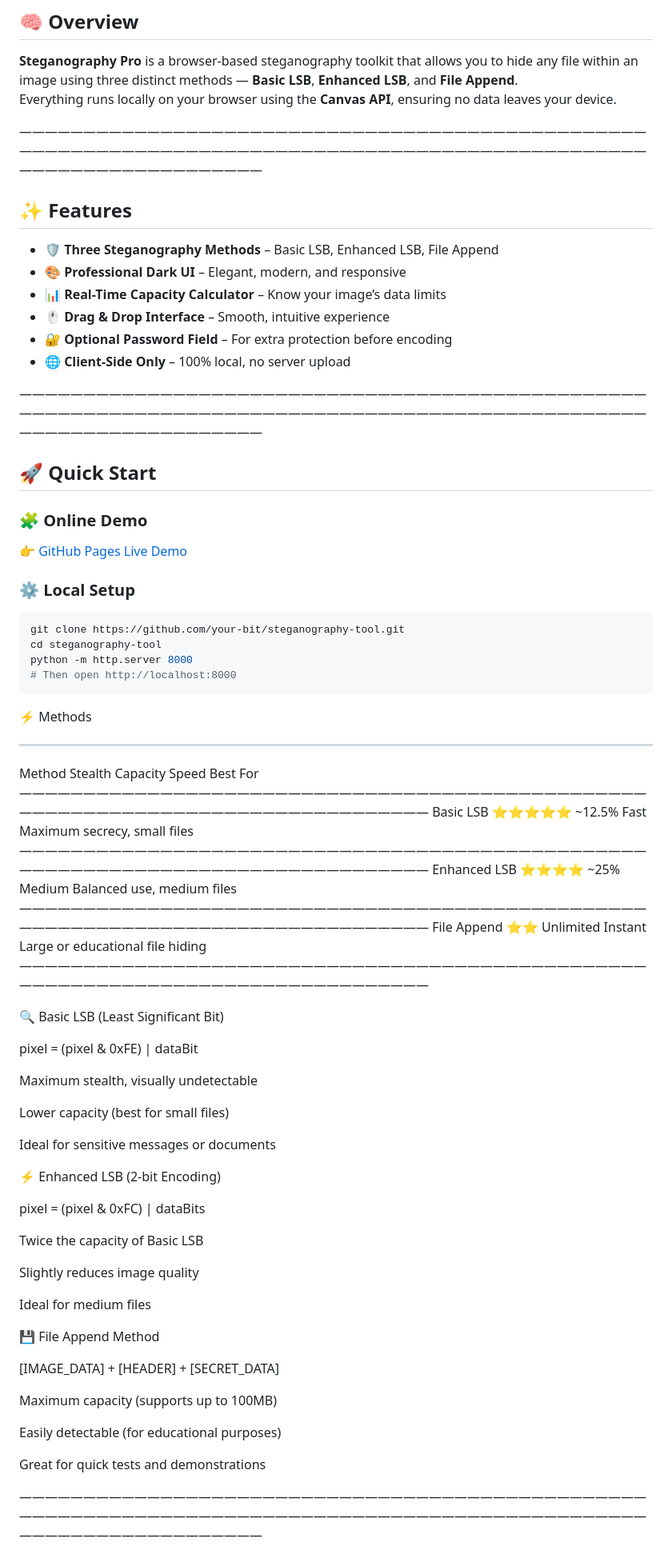
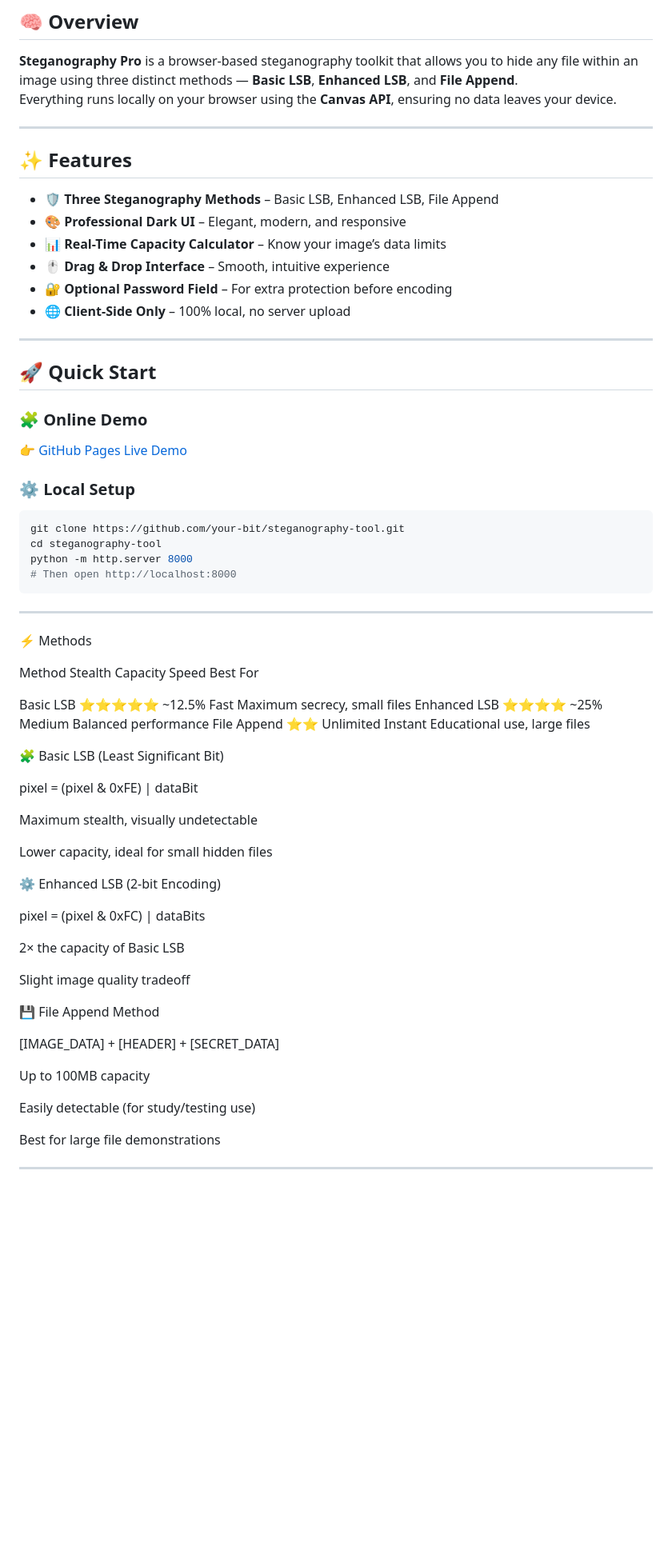
Before and after one commit to your-bit/steganography-tool, a Markdown page: README.md, the part around the change printed below. Shown: that part at 80% size. Drawn GitHub-style; blank space fills up the shorter version.

````diff
--- a/README.md
+++ b/README.md
@@ -35,7 +35,7 @@
 **Steganography Pro** is a browser-based steganography toolkit that allows you to hide any file within an image using three distinct methods — **Basic LSB**, **Enhanced LSB**, and **File Append**.
 Everything runs locally on your browser using the **Canvas API**, ensuring no data leaves your device.
 
-—————————————————————————————————————————————————————————————————————————————————————————————————————————————————————
+---
 
 ## ✨ Features
 
@@ -46,7 +46,7 @@ Everything runs locally on your browser using the **Canvas API**, ensuring no da
 - 🔐 **Optional Password Field** – For extra protection before encoding
 - 🌐 **Client-Side Only** – 100% local, no server upload
 
-—————————————————————————————————————————————————————————————————————————————————————————————————————————————————————
+---
 
 ## 🚀 Quick Start
 
@@ -61,51 +61,46 @@ python -m http.server 8000
 # Then open http://localhost:8000
 ```
 
+---
+
 ⚡ Methods
 
-_________________________________________________________________________________
-Method	       Stealth	    Capacity	Speed	     Best For
-—————————————————————————————————————————————————————————————————————————————————
-Basic LSB	    ⭐⭐⭐⭐⭐  ~12.5%	     Fast	    Maximum secrecy, small files
-—————————————————————————————————————————————————————————————————————————————————
-Enhanced LSB	⭐⭐⭐⭐	  ~25%	      Medium	  Balanced use, medium files
-—————————————————————————————————————————————————————————————————————————————————
-File Append	  ⭐⭐	      Unlimited	  Instant	  Large or educational file hiding
-—————————————————————————————————————————————————————————————————————————————————
+Method	      Stealth	    Capacity	 Speed	  Best For
 
-🔍 Basic LSB (Least Significant Bit)
+Basic LSB	    ⭐⭐⭐⭐⭐	~12.5%	   Fast	    Maximum secrecy, small files
+Enhanced LSB	⭐⭐⭐⭐	  ~25%	     Medium	  Balanced performance
+File Append	  ⭐⭐	      Unlimited	 Instant	Educational use, large files
+
+
+🧩 Basic LSB (Least Significant Bit)
 
 pixel = (pixel & 0xFE) | dataBit
 
 Maximum stealth, visually undetectable
 
-Lower capacity (best for small files)
-
-Ideal for sensitive messages or documents
+Lower capacity, ideal for small hidden files
 
 
-⚡ Enhanced LSB (2-bit Encoding)
+⚙️ Enhanced LSB (2-bit Encoding)
 
 pixel = (pixel & 0xFC) | dataBits
 
-Twice the capacity of Basic LSB
+2× the capacity of Basic LSB
 
-Slightly reduces image quality
-
-Ideal for medium files
+Slight image quality tradeoff
 
 
 💾 File Append Method
 
 [IMAGE_DATA] + [HEADER] + [SECRET_DATA]
 
-Maximum capacity (supports up to 100MB)
+Up to 100MB capacity
 
-Easily detectable (for educational purposes)
+Easily detectable (for study/testing use)
 
-Great for quick tests and demonstrations
+Best for large file demonstrations
 
 
 
-—————————————————————————————————————————————————————————————————————————————————————————————————————————————————————
+---
 
````
Also changed, not shown: other parts of README.md (+66 -65 lines).
